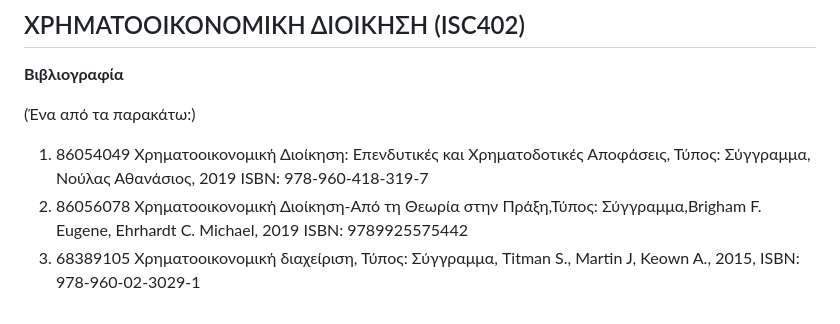
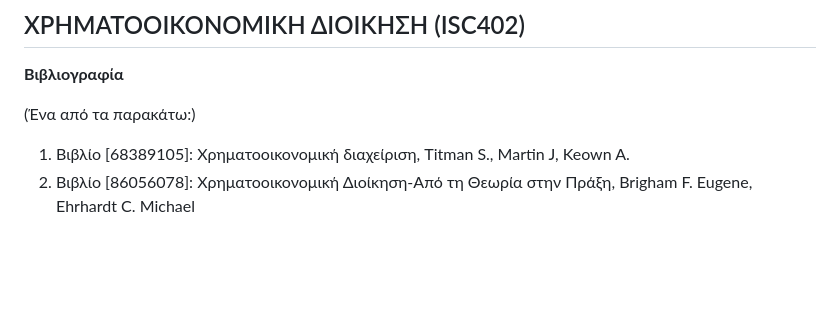
Before and after one commit to madskgg/UoM-Applied-Informatics, a Markdown page: Semester4/readme.md, the part around one of its changes. GitHub-like rendering; blank space fills up the shorter version.

```diff
--- a/Semester4/readme.md
+++ b/Semester4/readme.md
@@ -61,6 +55,5 @@ _Προτεινόμενη Ξενόγλωσση Βιβλιογραφία_
 
 (Ένα από τα παρακάτω:)
 
-1. 86054049 Χρηματοοικονομική Διοίκηση: Επενδυτικές και Χρηματοδοτικές Αποφάσεις, Τύπος: Σύγγραμμα, Νούλας Αθανάσιος, 2019 ISBN: 978-960-418-319-7
-2. 86056078 Χρηματοοικονομική Διοίκηση-Από τη Θεωρία στην Πράξη,Τύπος: Σύγγραμμα,Brigham F. Eugene, Ehrhardt C. Michael, 2019 ISBN: 9789925575442
-3. 68389105 Χρηματοοικονομική διαχείριση, Τύπος: Σύγγραμμα, Titman S., Martin J, Keown A., 2015, ISBN: 978-960-02-3029-1
+1. Βιβλίο [68389105]: Χρηματοοικονομική διαχείριση, Titman S., Martin J, Keown A.
+2. Βιβλίο [86056078]: Χρηματοοικονομική Διοίκηση-Από τη Θεωρία στην Πράξη, Brigham F. Eugene, Ehrhardt C. Michael
```
Also changed, not shown: other parts of Semester4/readme.md (+10 -16 lines).
